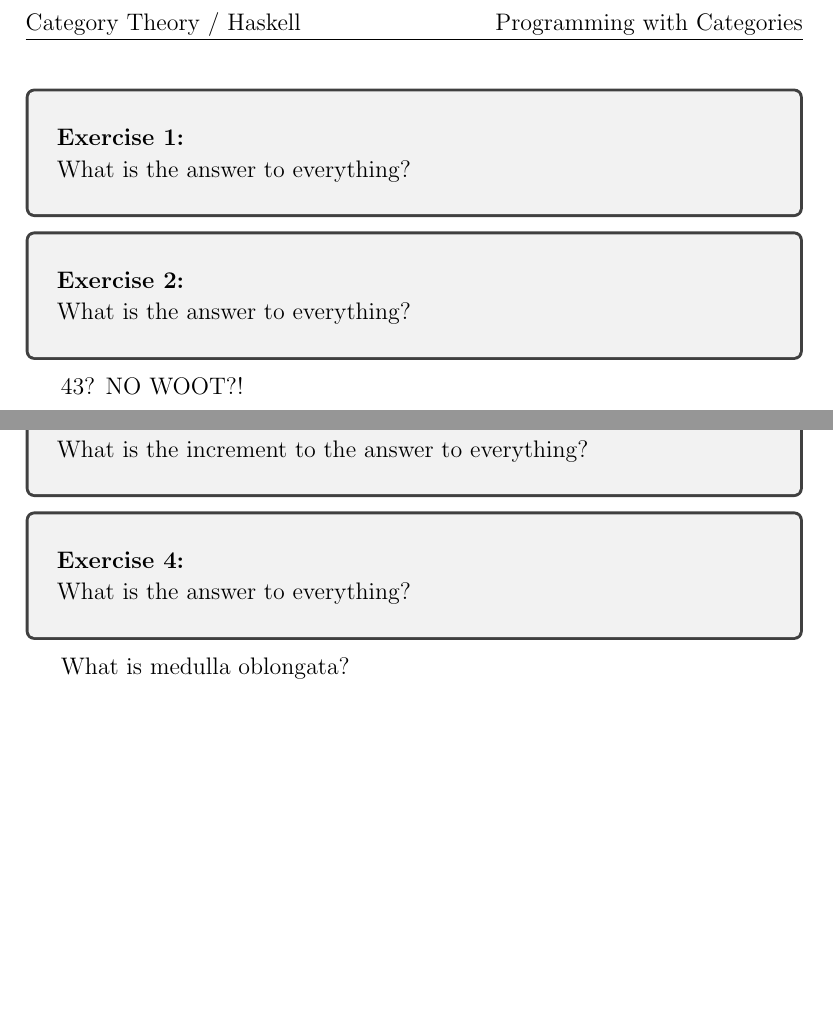
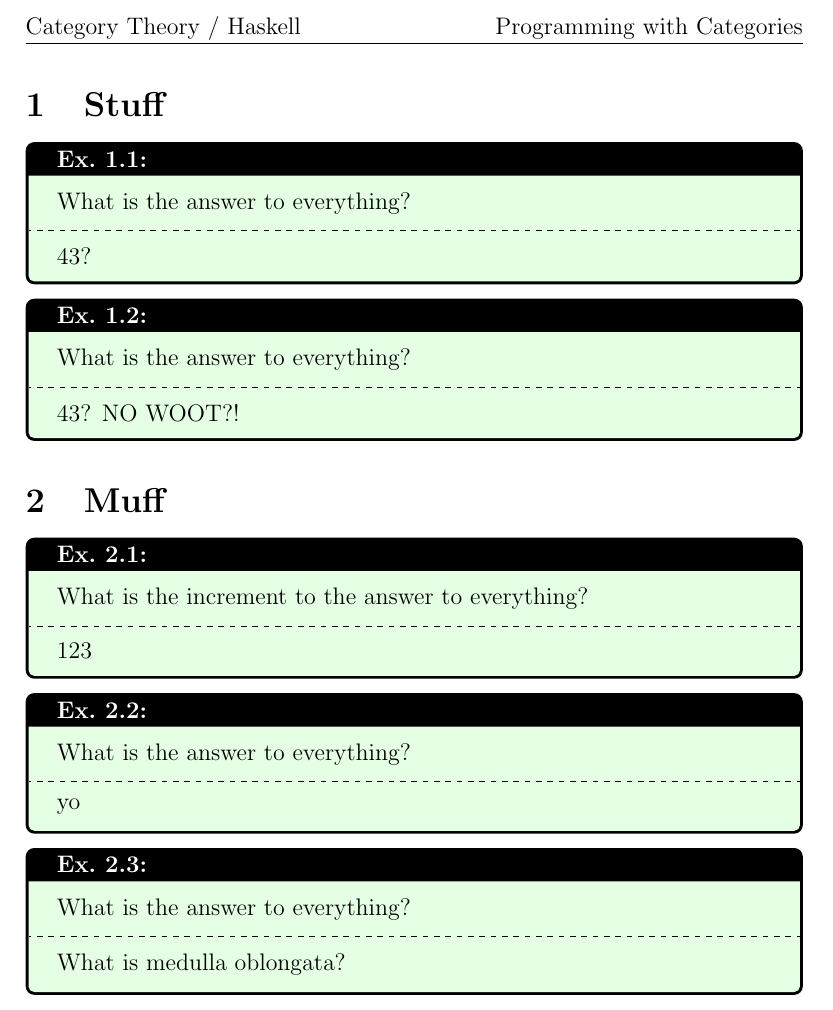
Before and after one commit to idrisr/hippoid-tex, a LaTeX document (sample.tex, which reads hippoidP/hippoidP.sty): two parts of pages 1 and 2 of 3 before the commit and part of page 1 of 2 after it, the two joined at a grey line, cut so that both start at the same text, the shorter picture padded with empty space. Compiled offline with pdfLaTeX.

Commit message:
simplify

```diff
--- a/hippoidP/hippoidP.sty
+++ b/hippoidP/hippoidP.sty
@@ -4,7 +4,7 @@
 \usepackage{amsfonts}
 \usepackage{amsmath}
 \usepackage{amssymb}
-\usepackage{amsthm}
+% \usepackage{amsthm}
 \usepackage{enumitem}
 \usepackage{exercises}
 \usepackage{fancyhdr}
--- a/sample.tex
+++ b/sample.tex
@@ -1,28 +1,43 @@
 \documentclass[12pt]{article}
 \usepackage{hippoidP}
+\usepackage{tcolorbox}
 
 \docsetup{Category Theory / Haskell}{Programming with Categories}{April 8, 2024}
 
 \begin{document}
+\section{Stuff}
 \begin{myexercise}
 	What is the answer to everything?
+	\tcblower{}
+	43?
 \end{myexercise}
 
 \begin{myexercise}
 	What is the answer to everything?
+	\tcblower{}
+	43?
+	NO
+	WOOT?!
 \end{myexercise}
-43?
-NO
-WOOT?!
 
-\begin{myexercise}[newpage]
+\section{Muff}
+\begin{myexercise}
 	What is the increment to the answer to everything?
+	\tcblower{}
+	123
 \end{myexercise}
 
 \begin{myexercise}
 	What is the answer to everything?
+	\tcblower{}
+	yo
 \end{myexercise}
 
-What is medulla oblongata\index{medulla oblongata}?
+\begin{myexercise}
+	What is the answer to everything?
+	\tcblower{}
+	What is medulla oblongata\index{medulla oblongata}?
+\end{myexercise}
+
 \printindex
 \end{document}
```
Also changed, not shown: hippoidP/hippoidP.sty (26 more changed lines), 1 other file.
